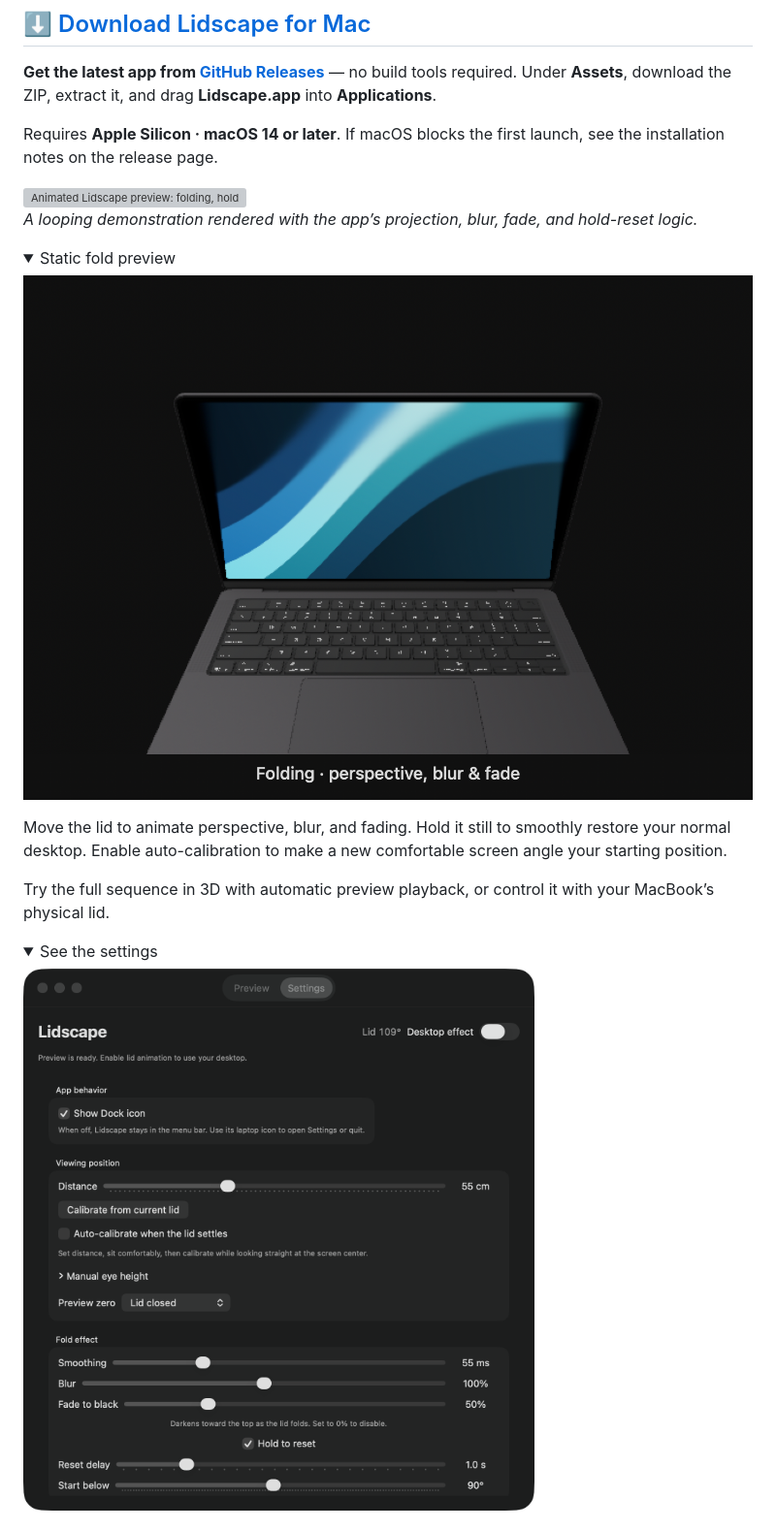
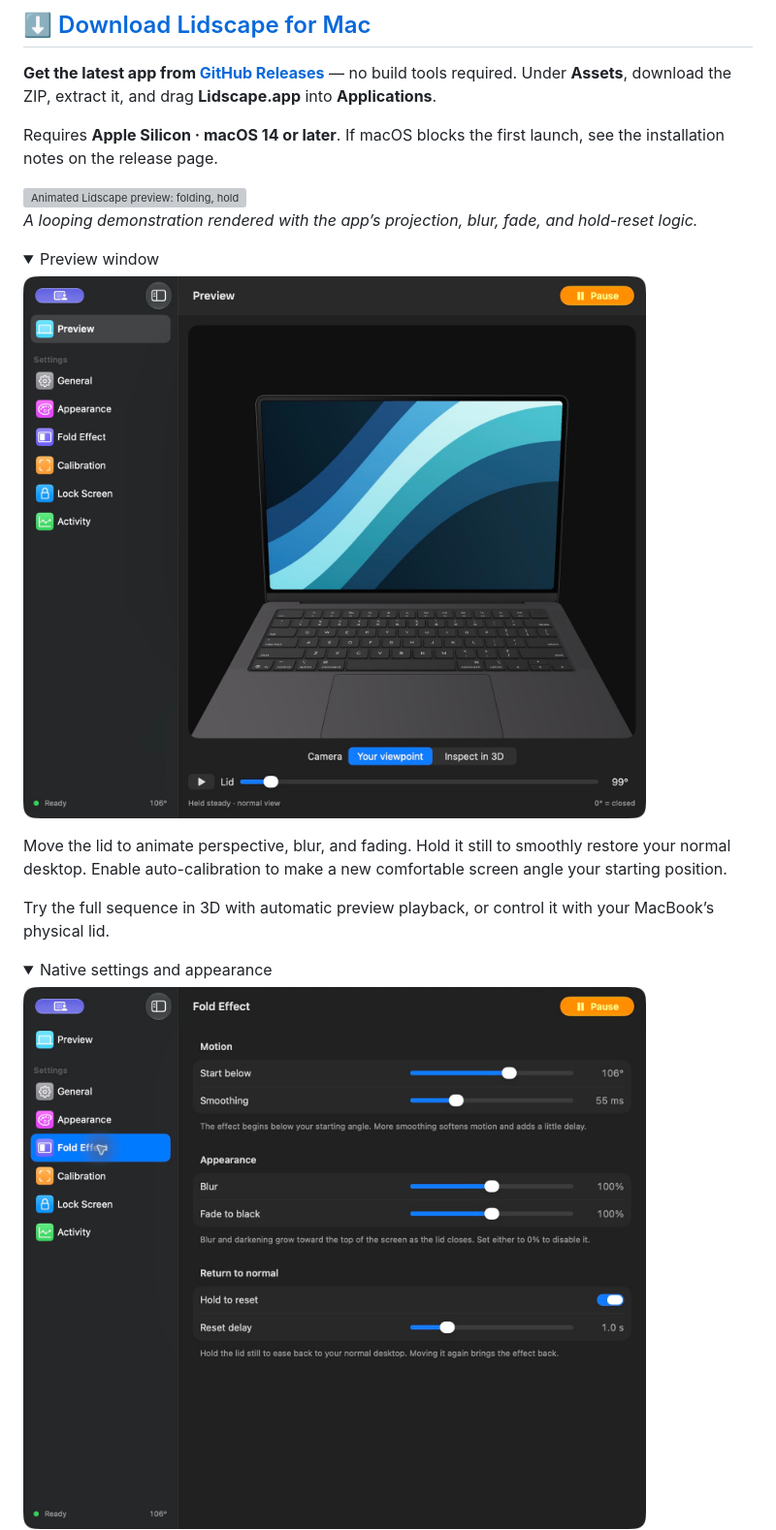
Before and after one commit to JavRedstone/Lidscape, a Markdown page: README.md, the part around one of its changes. Shown at 97% size. Drawn GitHub-style; pictures changed too: docs/images/preview-window.jpg (added), docs/images/settings.jpg (added), docs/images/settings.png (deleted); folded sections open; grey boxes are pictures that could not be loaded.

Commit message:
Refresh README screenshots for the current macOS interface

```diff
--- a/README.md
+++ b/README.md
@@ -15,9 +15,9 @@ Requires **Apple Silicon · macOS 14 or later**. If macOS blocks the first launc
 *A looping demonstration rendered with the app’s projection, blur, fade, and hold-reset logic.*
 
 <details>
-<summary>Static fold preview</summary>
+<summary>Preview window</summary>
 
-<img src="docs/images/preview.png" alt="Lidscape preview showing perspective, progressive blur, and fading on a partially folded MacBook" width="760">
+<img src="docs/images/preview-window.jpg" alt="Current Lidscape Preview pane with the settings sidebar, automatically detected MacBook, camera controls, and lid slider" width="760">
 
 </details>
 
@@ -26,7 +26,7 @@ Move the lid to animate perspective, blur, and fading. Hold it still to smoothly
 Try the full sequence in 3D with automatic preview playback, or control it with your MacBook’s physical lid.
 
 <details>
-<summary>See the settings</summary>
+<summary>Native settings and appearance</summary>
 
-<img src="docs/images/settings.png" alt="Lidscape settings for Dock visibility, viewing position, smoothing, blur, fade, and hold reset" width="760">
+<img src="docs/images/settings.jpg" alt="Lidscape Fold Effect pane with the macOS-style sidebar, motion controls, blur, fade, and hold-to-reset settings" width="760">
 
```
Also changed, not shown: other parts of README.md (+17 -1 lines), docs/images/activity.jpg (added), docs/images/appearance.jpg (added).
